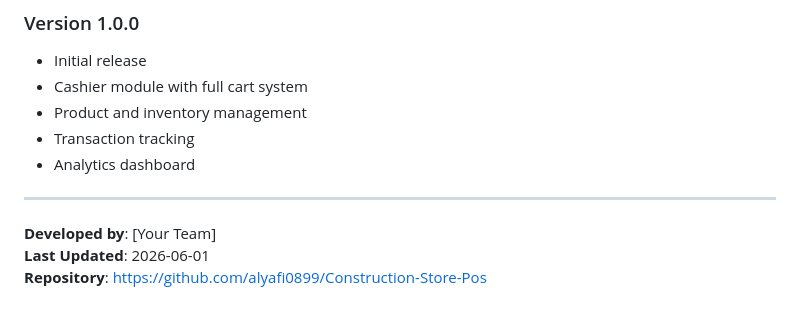
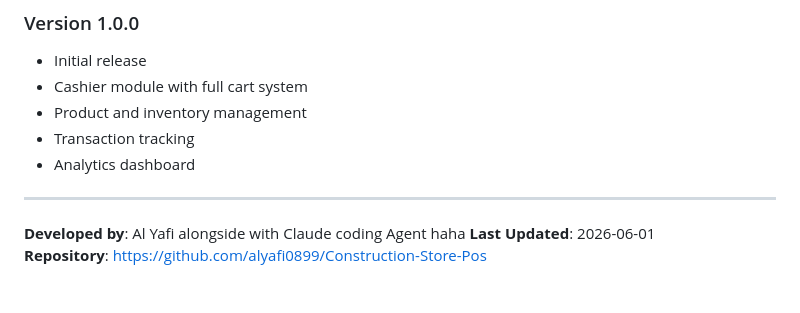
Before and after one commit to alyafi0899/BuildEra-Construction-Store-POS, a Markdown page: README.md, the part around the change. GitHub-like rendering.

```diff
--- a/README.md
+++ b/README.md
@@ -297,6 +297,6 @@ For issues, questions, or suggestions:
 
 ---
 
-**Developed by**: [Your Team]
+**Developed by**: Al Yafi alongside with Claude coding Agent haha
 **Last Updated**: 2026-06-01
 **Repository**: https://github.com/alyafi0899/Construction-Store-Pos
```
